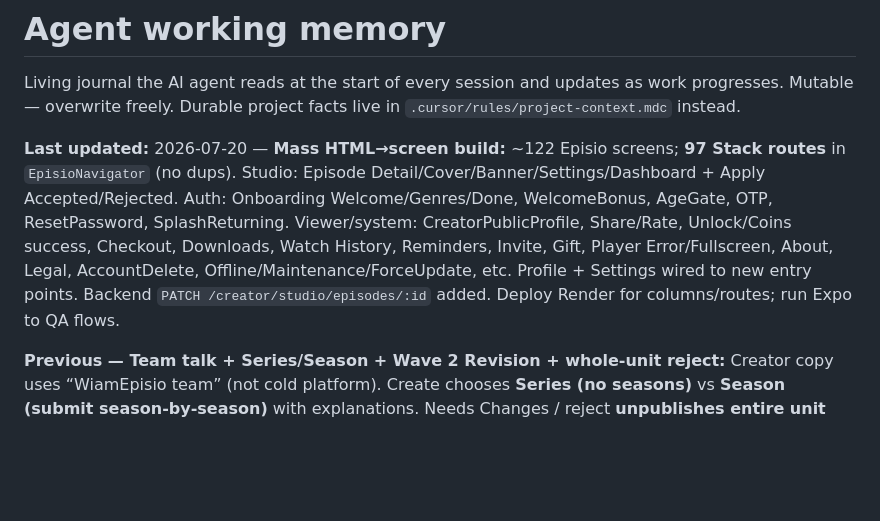
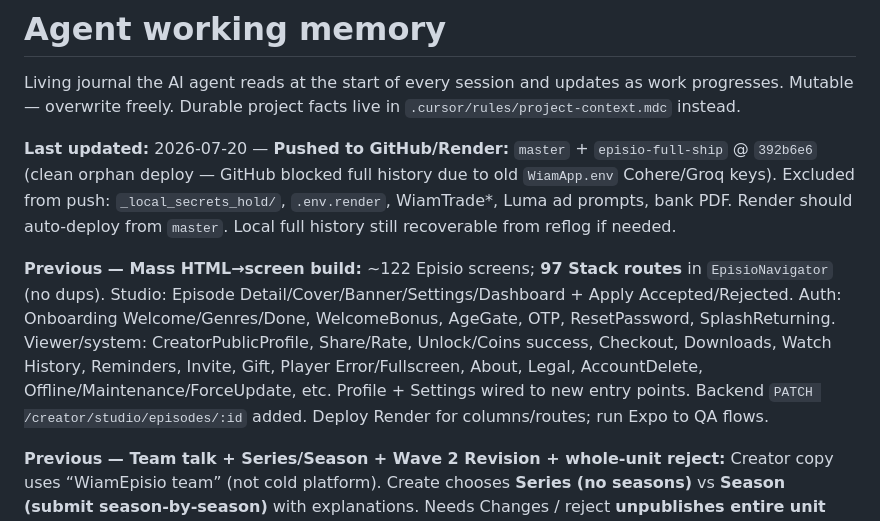
Before and after one commit to WiamLabs/WiamEpisio, a Markdown page: docs/AGENT_MEMORY.md, the part around the change. Drawn GitHub-style; blank space fills up the shorter version.

Commit message:
docs: note GitHub/Render ship commit on AGENT_MEMORY
Co-authored-by: Cursor <cursoragent@cursor.com>

```diff
--- a/docs/AGENT_MEMORY.md
+++ b/docs/AGENT_MEMORY.md
@@ -2,7 +2,9 @@
 
 Living journal the AI agent reads at the start of every session and updates as work progresses. Mutable — overwrite freely. Durable project facts live in `.cursor/rules/project-context.mdc` instead.
 
-**Last updated:** 2026-07-20 — **Mass HTML→screen build:** ~122 Episio screens; **97 Stack routes** in `EpisioNavigator` (no dups). Studio: Episode Detail/Cover/Banner/Settings/Dashboard + Apply Accepted/Rejected. Auth: Onboarding Welcome/Genres/Done, WelcomeBonus, AgeGate, OTP, ResetPassword, SplashReturning. Viewer/system: CreatorPublicProfile, Share/Rate, Unlock/Coins success, Checkout, Downloads, Watch History, Reminders, Invite, Gift, Player Error/Fullscreen, About, Legal, AccountDelete, Offline/Maintenance/ForceUpdate, etc. Profile + Settings wired to new entry points. Backend `PATCH /creator/studio/episodes/:id` added. Deploy Render for columns/routes; run Expo to QA flows.
+**Last updated:** 2026-07-20 — **Pushed to GitHub/Render:** `master` + `episio-full-ship` @ `392b6e6` (clean orphan deploy — GitHub blocked full history due to old `WiamApp.env` Cohere/Groq keys). Excluded from push: `_local_secrets_hold/`, `.env.render`, WiamTrade*, Luma ad prompts, bank PDF. Render should auto-deploy from `master`. Local full history still recoverable from reflog if needed.
+
+**Previous — Mass HTML→screen build:** ~122 Episio screens; **97 Stack routes** in `EpisioNavigator` (no dups). Studio: Episode Detail/Cover/Banner/Settings/Dashboard + Apply Accepted/Rejected. Auth: Onboarding Welcome/Genres/Done, WelcomeBonus, AgeGate, OTP, ResetPassword, SplashReturning. Viewer/system: CreatorPublicProfile, Share/Rate, Unlock/Coins success, Checkout, Downloads, Watch History, Reminders, Invite, Gift, Player Error/Fullscreen, About, Legal, AccountDelete, Offline/Maintenance/ForceUpdate, etc. Profile + Settings wired to new entry points. Backend `PATCH /creator/studio/episodes/:id` added. Deploy Render for columns/routes; run Expo to QA flows.
 
 **Previous — Team talk + Series/Season + Wave 2 Revision + whole-unit reject:** Creator copy uses “WiamEpisio team” (not cold platform). Create chooses **Series (no seasons)** vs **Season (submit season-by-season)** with explanations. Needs Changes / reject **unpublishes entire unit** (never EP1 live + EP2 dead). Wave 2: `StudioRevisionRequest` + `POST …/revision-requests` (live only · legal/rights/factual · scoped). Also built: Analytics, Earnings, Teaser preview, Help-Quality, Payout-KYC. Deploy for `structure_mode` / revision table.
 
```
